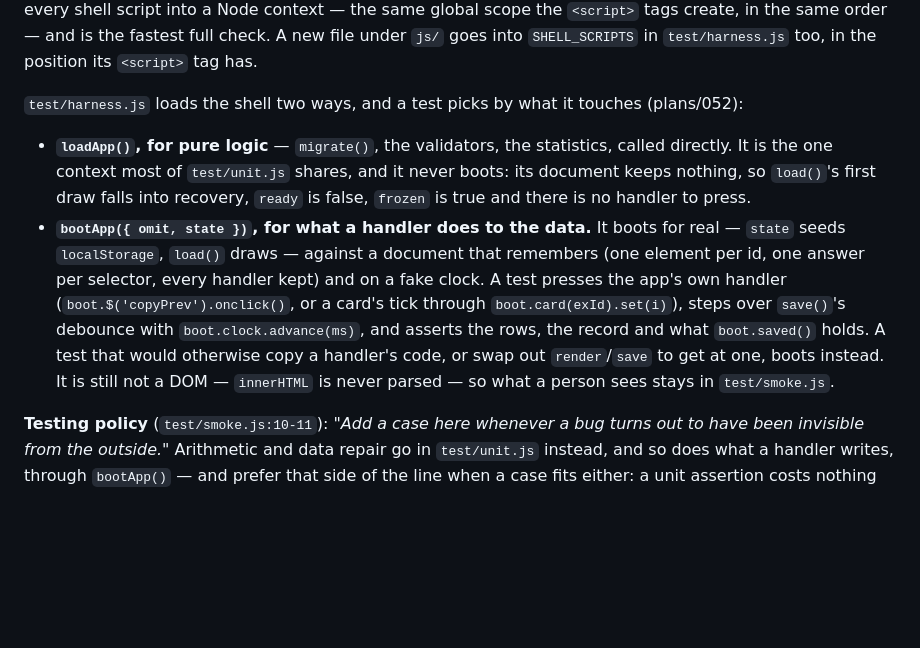
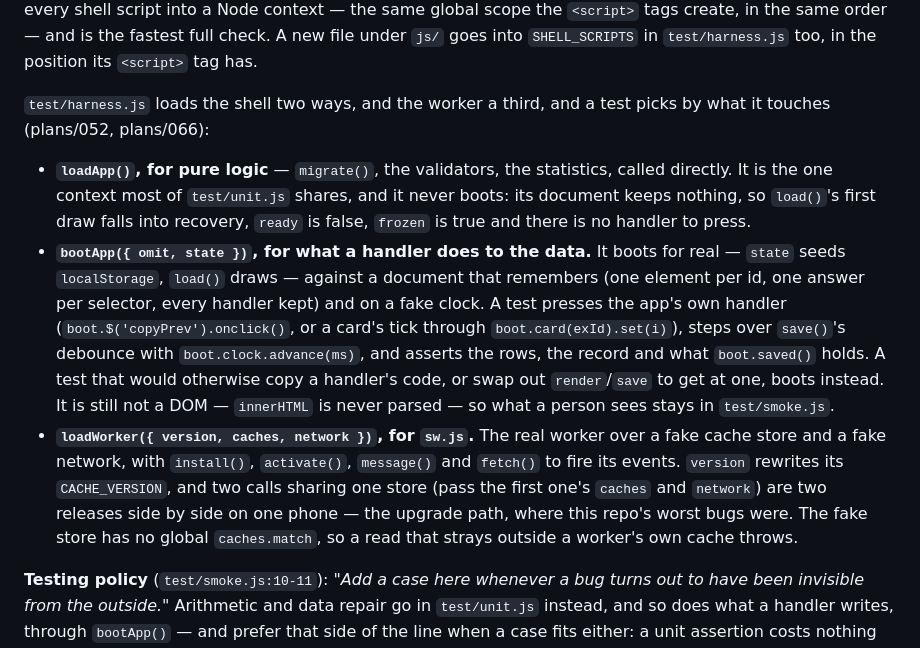
Before and after one commit to tormarod/heavy-iron, a Markdown page: AGENTS.md, the part around the change. Rendered like a GitHub page; blank space fills up the shorter version.

```diff
--- a/AGENTS.md
+++ b/AGENTS.md
@@ -229,8 +229,8 @@ same order — and is the fastest full check. A new file under `js/` goes
 into `SHELL_SCRIPTS` in `test/harness.js` too, in the position its
 `<script>` tag has.
 
-`test/harness.js` loads the shell two ways, and a test picks by what it
-touches (plans/052):
+`test/harness.js` loads the shell two ways, and the worker a third, and a
+test picks by what it touches (plans/052, plans/066):
 
 - **`loadApp()`, for pure logic** — `migrate()`, the validators, the
   statistics, called directly. It is the one context most of
@@ -248,6 +248,14 @@ touches (plans/052):
   or swap out `render`/`save` to get at one, boots instead. It is still
   not a DOM — `innerHTML` is never parsed — so what a person sees stays in
   `test/smoke.js`.
+- **`loadWorker({ version, caches, network })`, for `sw.js`.** The real
+  worker over a fake cache store and a fake network, with `install()`,
+  `activate()`, `message()` and `fetch()` to fire its events. `version`
+  rewrites its `CACHE_VERSION`, and two calls sharing one store (pass the
+  first one's `caches` and `network`) are two releases side by side on one
+  phone — the upgrade path, where this repo's worst bugs were. The fake
+  store has no global `caches.match`, so a read that strays outside a
+  worker's own cache throws.
 
 **Testing policy** (`test/smoke.js:10-11`): *"Add a case here whenever a bug
 turns out to have been invisible from the outside."* Arithmetic and data
```
Also changed, not shown: plans/066-service-worker-tests.md (+34 -1 lines).
